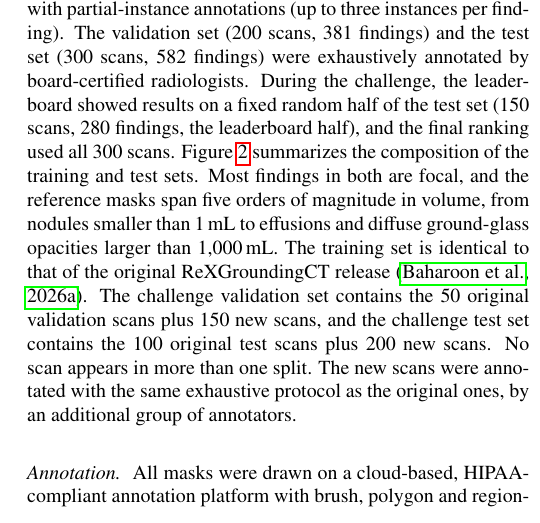
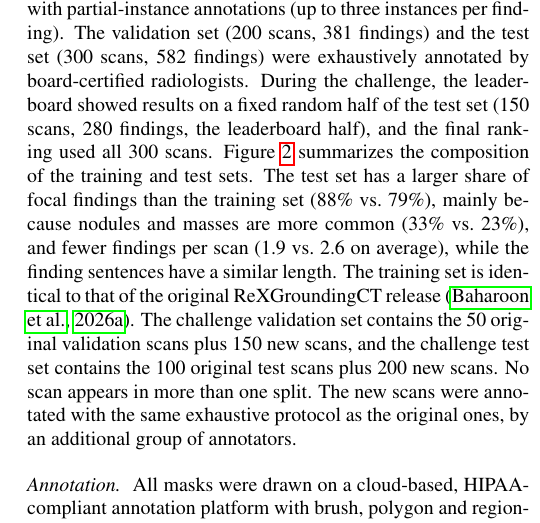
Before and after one commit to MohammedSB/rexgrounding-challenge-paper, a LaTeX paper (paper/main.tex): part of one column of page 4 of 25, cut so that both start at the same text. Compiled offline with pdfLaTeX.

Commit message:
Data: Figure 2 summary states how the test set differs from the training set
Co-Authored-By: Claude Opus 5.5 <noreply@anthropic.com>

```diff
--- a/paper/main.tex
+++ b/paper/main.tex
@@ -413,9 +413,10 @@ the leaderboard showed results on a fixed random half of the test set
 (150 scans, 280 findings, the leaderboard half), and the final ranking used all
 300 scans.
 Figure~\ref{fig:categories} summarizes the composition of the training and
-test sets. Most findings in both are focal, and the reference masks span
-five orders of magnitude in volume, from nodules smaller than 1\,mL to effusions
-and diffuse ground-glass opacities larger than 1,000\,mL.
+test sets. The test set has a larger share of focal findings than the training
+set (88\% vs.\ 79\%), mainly because nodules and masses are more common (33\%
+vs.\ 23\%), and fewer findings per scan (1.9 vs.\ 2.6 on average), while the
+finding sentences have a similar length.
 The training set is identical to that of the original ReXGroundingCT release
 \citep{baharoon2026rexgroundingct}. The challenge
 validation set contains the 50 original validation scans plus 150
```
Also changed, not shown: paper/figures/fig_data.pdf, paper/figures/fig_data.svg, 1 other file.
